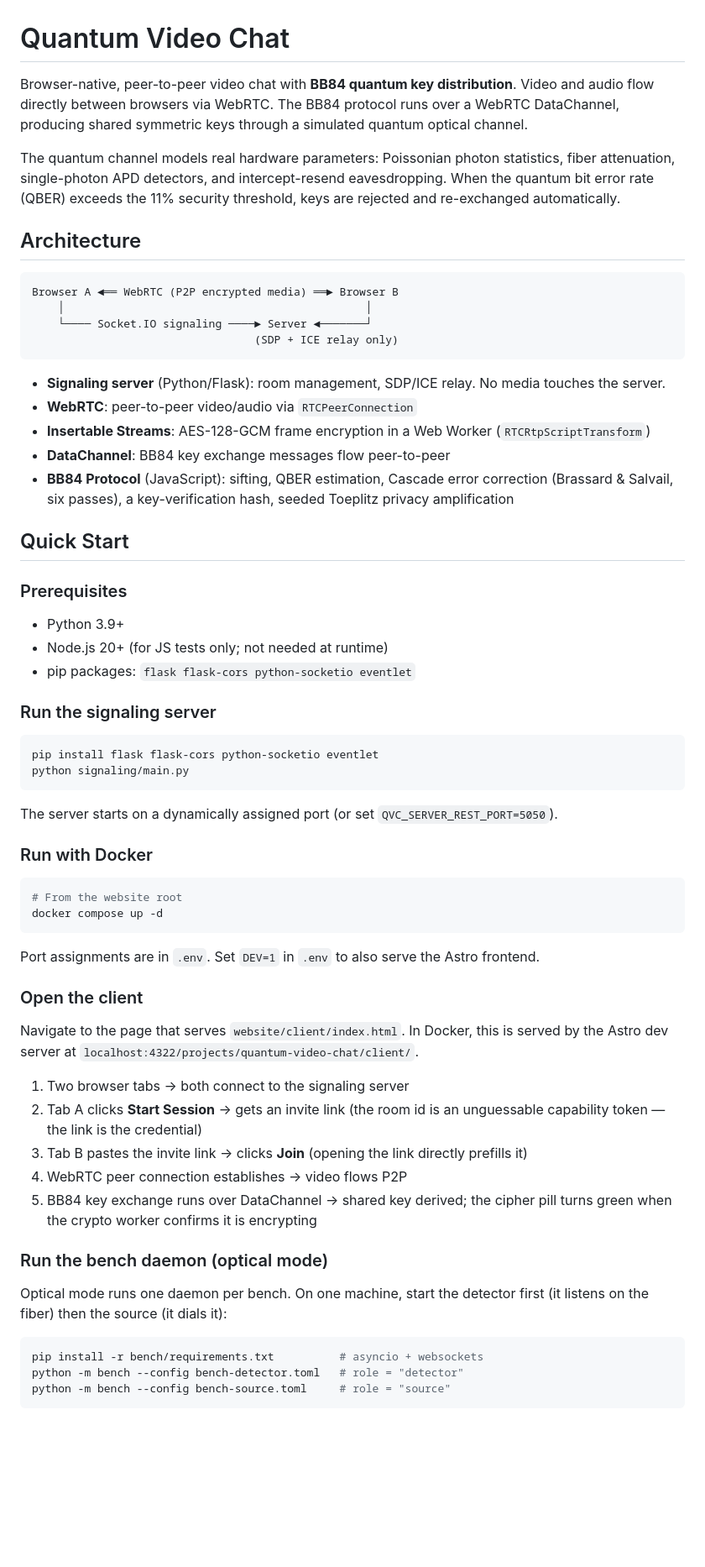
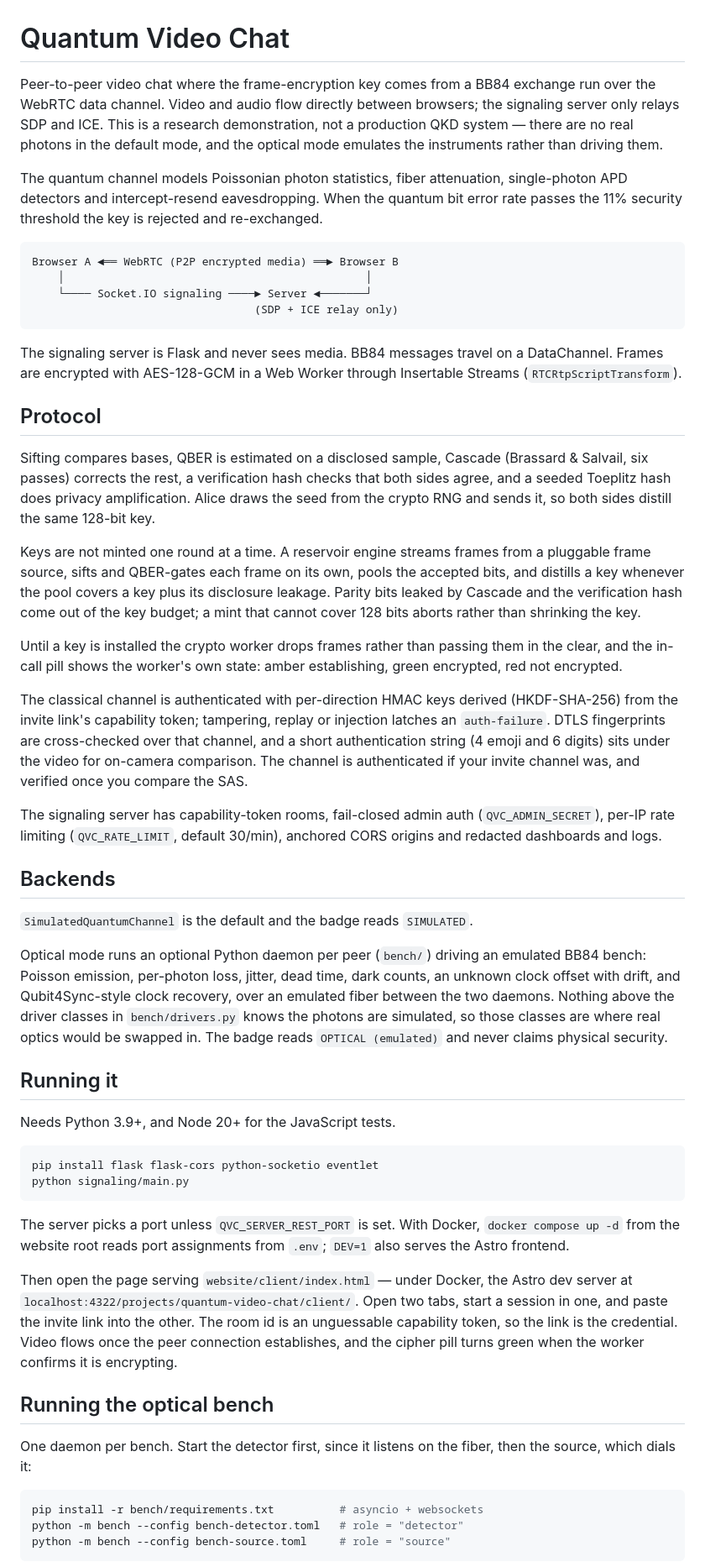
Before and after one commit to andypeterson2/bb84-video-chat, a Markdown page: README.md, the part around one of its changes. Shown at 84% size. Drawn GitHub-style; blank space fills up the shorter version.

Commit message:
rewrote the README

````diff
--- a/README.md
+++ b/README.md
@@ -1,10 +1,8 @@
 # Quantum Video Chat
 
-Browser-native, peer-to-peer video chat with **BB84 quantum key distribution**. Video and audio flow directly between browsers via WebRTC. The BB84 protocol runs over a WebRTC DataChannel, producing shared symmetric keys through a simulated quantum optical channel.
+Peer-to-peer video chat where the frame-encryption key comes from a BB84 exchange run over the WebRTC data channel. Video and audio flow directly between browsers; the signaling server only relays SDP and ICE. This is a research demonstration, not a production QKD system — there are no real photons in the default mode, and the optical mode emulates the instruments rather than driving them.
 
-The quantum channel models real hardware parameters: Poissonian photon statistics, fiber attenuation, single-photon APD detectors, and intercept-resend eavesdropping. When the quantum bit error rate (QBER) exceeds the 11% security threshold, keys are rejected and re-exchanged automatically.
-
-## Architecture
+The quantum channel models Poissonian photon statistics, fiber attenuation, single-photon APD detectors and intercept-resend eavesdropping. When the quantum bit error rate passes the 11% security threshold the key is rejected and re-exchanged.
 
 ```
 Browser A ◄══ WebRTC (P2P encrypted media) ══► Browser B
@@ -13,52 +11,42 @@ Browser A ◄══ WebRTC (P2P encrypted media) ══► Browser B
                                   (SDP + ICE relay only)
 ```
 
-- **Signaling server** (Python/Flask): room management, SDP/ICE relay. No media touches the server.
-- **WebRTC**: peer-to-peer video/audio via `RTCPeerConnection`
-- **Insertable Streams**: AES-128-GCM frame encryption in a Web Worker (`RTCRtpScriptTransform`)
-- **DataChannel**: BB84 key exchange messages flow peer-to-peer
-- **BB84 Protocol** (JavaScript): sifting, QBER estimation, Cascade error correction (Brassard & Salvail, six passes), a key-verification hash, seeded Toeplitz privacy amplification
+The signaling server is Flask and never sees media. BB84 messages travel on a DataChannel. Frames are encrypted with AES-128-GCM in a Web Worker through Insertable Streams (`RTCRtpScriptTransform`).
 
-## Quick Start
+## Protocol
 
-### Prerequisites
+Sifting compares bases, QBER is estimated on a disclosed sample, Cascade (Brassard & Salvail, six passes) corrects the rest, a verification hash checks that both sides agree, and a seeded Toeplitz hash does privacy amplification. Alice draws the seed from the crypto RNG and sends it, so both sides distill the same 128-bit key.
 
-- Python 3.9+
-- Node.js 20+ (for JS tests only; not needed at runtime)
-- pip packages: `flask flask-cors python-socketio eventlet`
+Keys are not minted one round at a time. A reservoir engine streams frames from a pluggable frame source, sifts and QBER-gates each frame on its own, pools the accepted bits, and distills a key whenever the pool covers a key plus its disclosure leakage. Parity bits leaked by Cascade and the verification hash come out of the key budget; a mint that cannot cover 128 bits aborts rather than shrinking the key.
 
-### Run the signaling server
+Until a key is installed the crypto worker drops frames rather than passing them in the clear, and the in-call pill shows the worker's own state: amber establishing, green encrypted, red not encrypted.
+
+The classical channel is authenticated with per-direction HMAC keys derived (HKDF-SHA-256) from the invite link's capability token; tampering, replay or injection latches an `auth-failure`. DTLS fingerprints are cross-checked over that channel, and a short authentication string (4 emoji and 6 digits) sits under the video for on-camera comparison. The channel is authenticated if your invite channel was, and verified once you compare the SAS.
+
+The signaling server has capability-token rooms, fail-closed admin auth (`QVC_ADMIN_SECRET`), per-IP rate limiting (`QVC_RATE_LIMIT`, default 30/min), anchored CORS origins and redacted dashboards and logs.
+
+## Backends
+
+`SimulatedQuantumChannel` is the default and the badge reads `SIMULATED`.
+
+Optical mode runs an optional Python daemon per peer (`bench/`) driving an emulated BB84 bench: Poisson emission, per-photon loss, jitter, dead time, dark counts, an unknown clock offset with drift, and Qubit4Sync-style clock recovery, over an emulated fiber between the two daemons. Nothing above the driver classes in `bench/drivers.py` knows the photons are simulated, so those classes are where real optics would be swapped in. The badge reads `OPTICAL (emulated)` and never claims physical security.
+
+## Running it
+
+Needs Python 3.9+, and Node 20+ for the JavaScript tests.
 
 ```bash
 pip install flask flask-cors python-socketio eventlet
 python signaling/main.py
 ```
 
-The server starts on a dynamically assigned port (or set `QVC_SERVER_REST_PORT=5050`).
+The server picks a port unless `QVC_SERVER_REST_PORT` is set. With Docker, `docker compose up -d` from the website root reads port assignments from `.env`; `DEV=1` also serves the Astro frontend.
 
-### Run with Docker
+Then open the page serving `website/client/index.html` — under Docker, the Astro dev server at `localhost:4322/projects/quantum-video-chat/client/`. Open two tabs, start a session in one, and paste the invite link into the other. The room id is an unguessable capability token, so the link is the credential. Video flows once the peer connection establishes, and the cipher pill turns green when the worker confirms it is encrypting.
 
-```bash
-# From the website root
-docker compose up -d
-```
+## Running the optical bench
 
-Port assignments are in `.env`. Set `DEV=1` in `.env` to also serve the Astro frontend.
-
-### Open the client
-
-Navigate to the page that serves `website/client/index.html`. In Docker, this is served by the Astro dev server at `localhost:4322/projects/quantum-video-chat/client/`.
-
-1. Two browser tabs → both connect to the signaling server
-2. Tab A clicks **Start Session** → gets an invite link (the room id is an unguessable capability token — the link is the credential)
-3. Tab B pastes the invite link → clicks **Join** (opening the link directly prefills it)
-4. WebRTC peer connection establishes → video flows P2P
-5. BB84 key exchange runs over DataChannel → shared key derived; the cipher pill turns green when the crypto worker confirms it is encrypting
-
-### Run the bench daemon (optical mode)
-
-Optical mode runs one daemon per bench. On one machine, start the detector
-first (it listens on the fiber) then the source (it dials it):
+One daemon per bench. Start the detector first, since it listens on the fiber, then the source, which dials it:
 
 ```bash
 pip install -r bench/requirements.txt          # asyncio + websockets
````
Also changed, not shown: other parts of README.md (+7 -97 lines).
